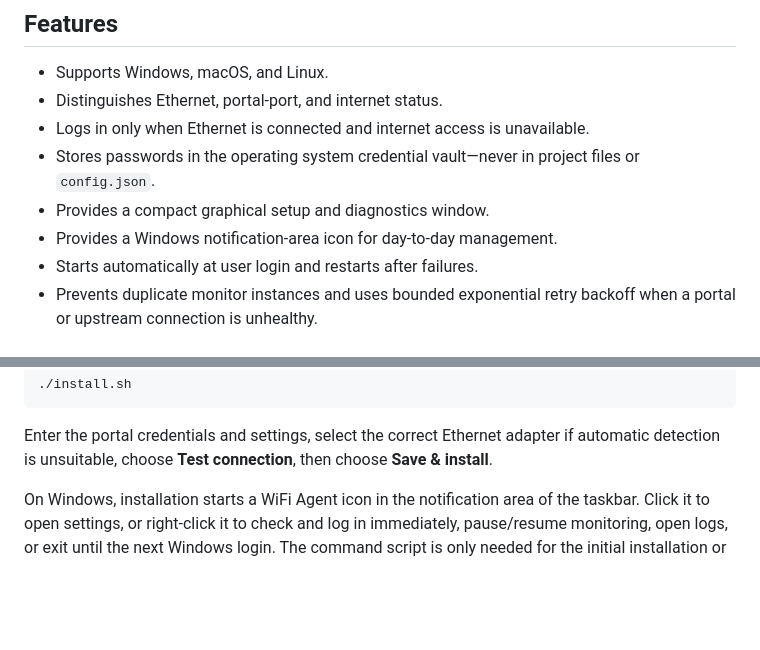
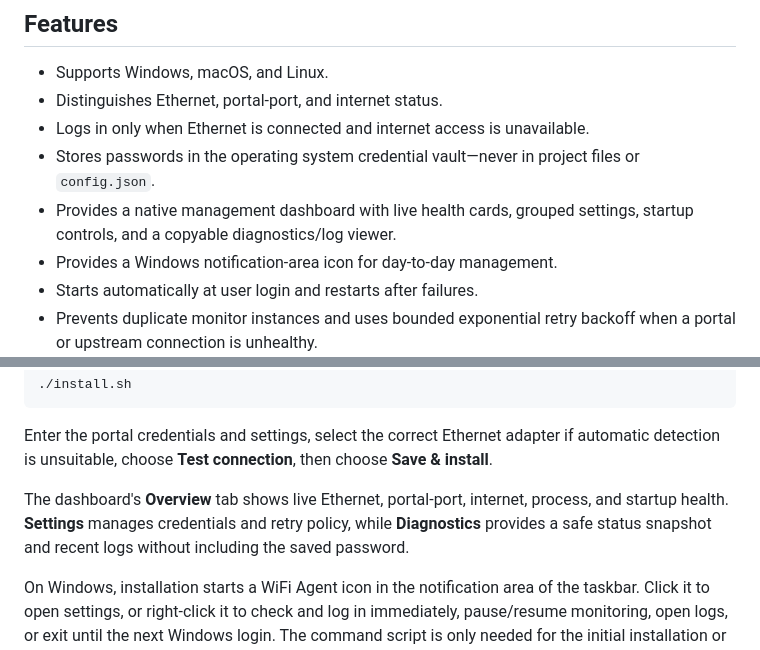
Before and after one commit to hotshot0104/Wifi-Agent, a Markdown page: README.md, 2 parts joined by grey strips. Drawn GitHub-style; blank space fills up the shorter version.

Commit message:
docs: describe management dashboard

```diff
--- a/README.md
+++ b/README.md
@@ -12,7 +12,8 @@ automatically restores or keeps alive an authenticated session.
 - Logs in only when Ethernet is connected and internet access is unavailable.
 - Stores passwords in the operating system credential vault—never in project
   files or `config.json`.
-- Provides a compact graphical setup and diagnostics window.
+- Provides a native management dashboard with live health cards, grouped
+  settings, startup controls, and a copyable diagnostics/log viewer.
 - Provides a Windows notification-area icon for day-to-day management.
 - Starts automatically at user login and restarts after failures.
 - Prevents duplicate monitor instances and uses bounded exponential retry
@@ -42,6 +43,11 @@ On macOS or Linux, run:
 Enter the portal credentials and settings, select the correct Ethernet adapter
 if automatic detection is unsuitable, choose **Test connection**, then choose
 **Save & install**.
+
+The dashboard's **Overview** tab shows live Ethernet, portal-port, internet,
+process, and startup health. **Settings** manages credentials and retry policy,
+while **Diagnostics** provides a safe status snapshot and recent logs without
+including the saved password.
 
 On Windows, installation starts a WiFi Agent icon in the notification area of
 the taskbar. Click it to open settings, or right-click it to check and
```
